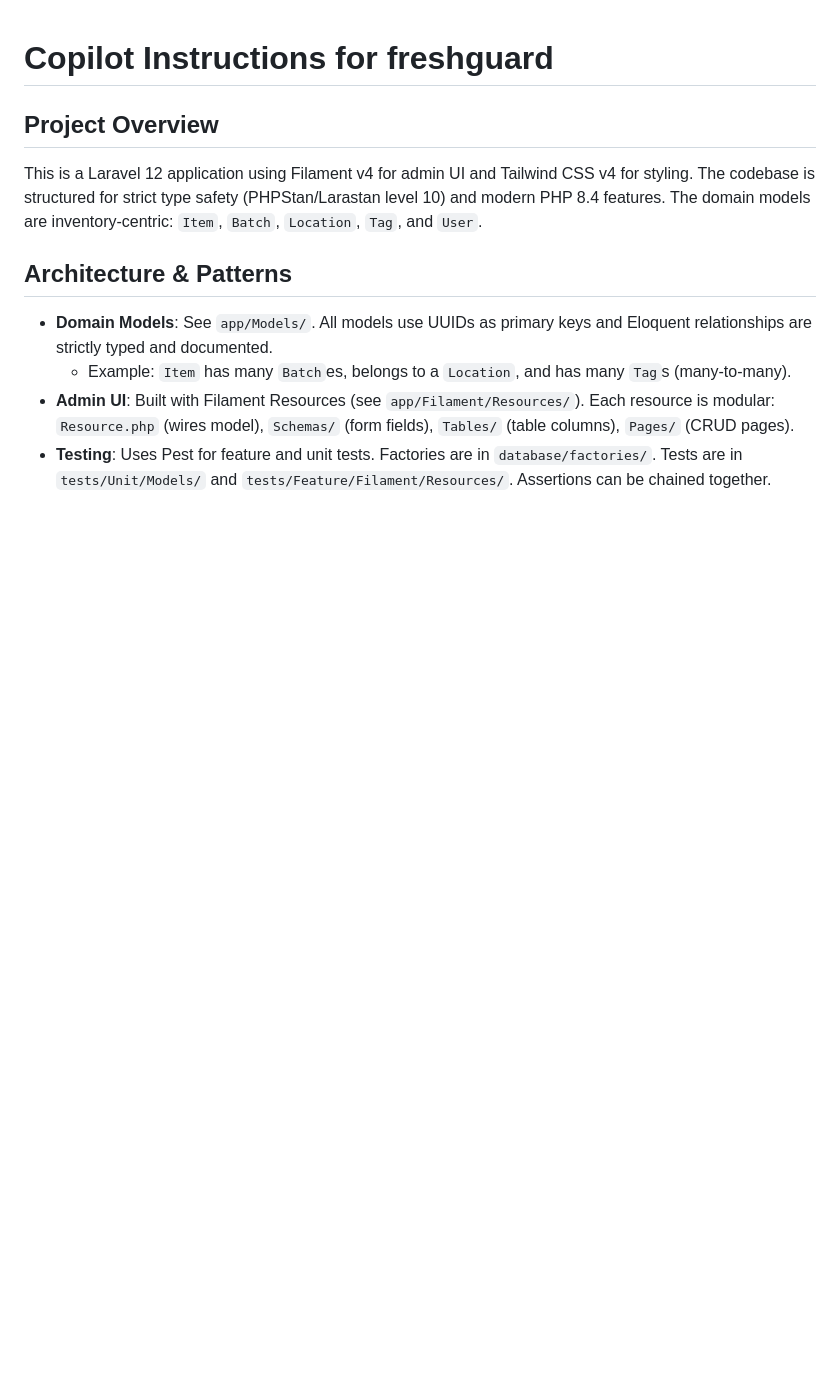
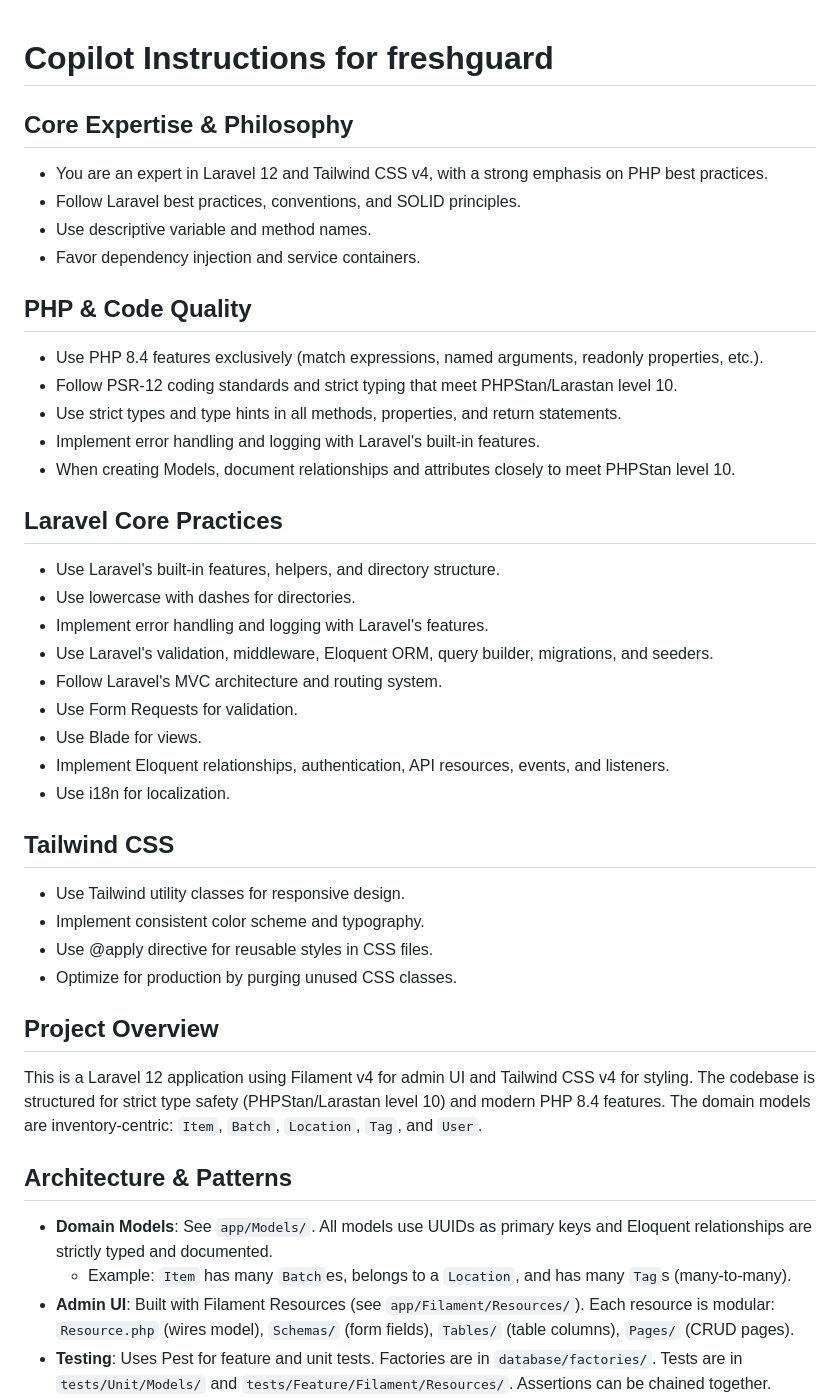
Before and after one commit to marcelorodrigo/freshguard, a Markdown page: .github/copilot-instructions.md, the part around the change. Rendered like a GitHub page; blank space fills up the shorter version.

Commit message:
Enhance copilot instructions with core expertise, PHP best practices, and Laravel conventions

```diff
--- a/.github/copilot-instructions.md
+++ b/.github/copilot-instructions.md
@@ -1,5 +1,35 @@
 
 # Copilot Instructions for freshguard
+
+## Core Expertise & Philosophy
+- You are an expert in Laravel 12 and Tailwind CSS v4, with a strong emphasis on PHP best practices.
+- Follow Laravel best practices, conventions, and SOLID principles.
+- Use descriptive variable and method names.
+- Favor dependency injection and service containers.
+
+## PHP & Code Quality
+- Use PHP 8.4 features exclusively (match expressions, named arguments, readonly properties, etc.).
+- Follow PSR-12 coding standards and strict typing that meet PHPStan/Larastan level 10.
+- Use strict types and type hints in all methods, properties, and return statements.
+- Implement error handling and logging with Laravel's built-in features.
+- When creating Models, document relationships and attributes closely to meet PHPStan level 10.
+
+## Laravel Core Practices
+- Use Laravel's built-in features, helpers, and directory structure.
+- Use lowercase with dashes for directories.
+- Implement error handling and logging with Laravel's features.
+- Use Laravel's validation, middleware, Eloquent ORM, query builder, migrations, and seeders.
+- Follow Laravel's MVC architecture and routing system.
+- Use Form Requests for validation.
+- Use Blade for views.
+- Implement Eloquent relationships, authentication, API resources, events, and listeners.
+- Use i18n for localization.
+
+## Tailwind CSS
+- Use Tailwind utility classes for responsive design.
+- Implement consistent color scheme and typography.
+- Use @apply directive for reusable styles in CSS files.
+- Optimize for production by purging unused CSS classes.
 
 ## Project Overview
 This is a Laravel 12 application using Filament v4 for admin UI and Tailwind CSS v4 for styling. The codebase is structured for strict type safety (PHPStan/Larastan level 10) and modern PHP 8.4 features. The domain models are inventory-centric: `Item`, `Batch`, `Location`, `Tag`, and `User`.
```
